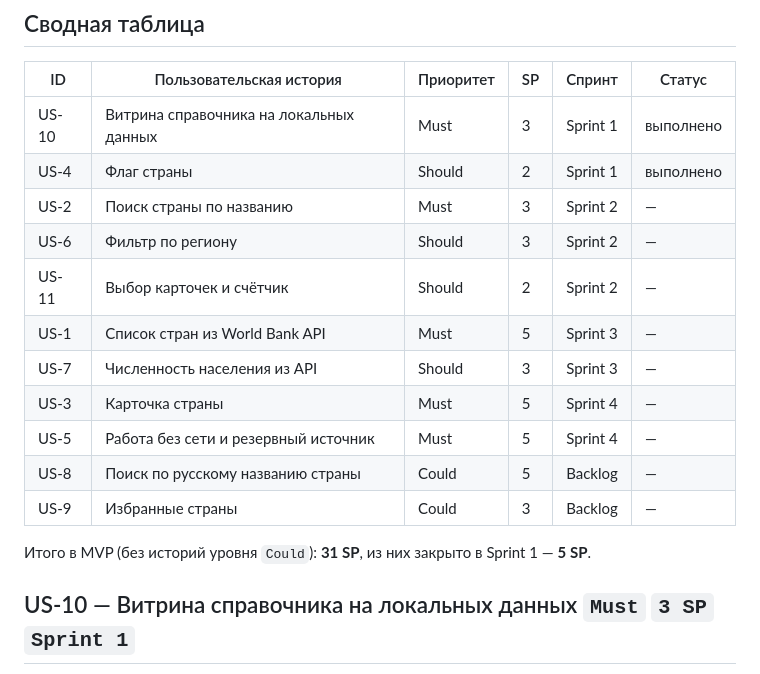
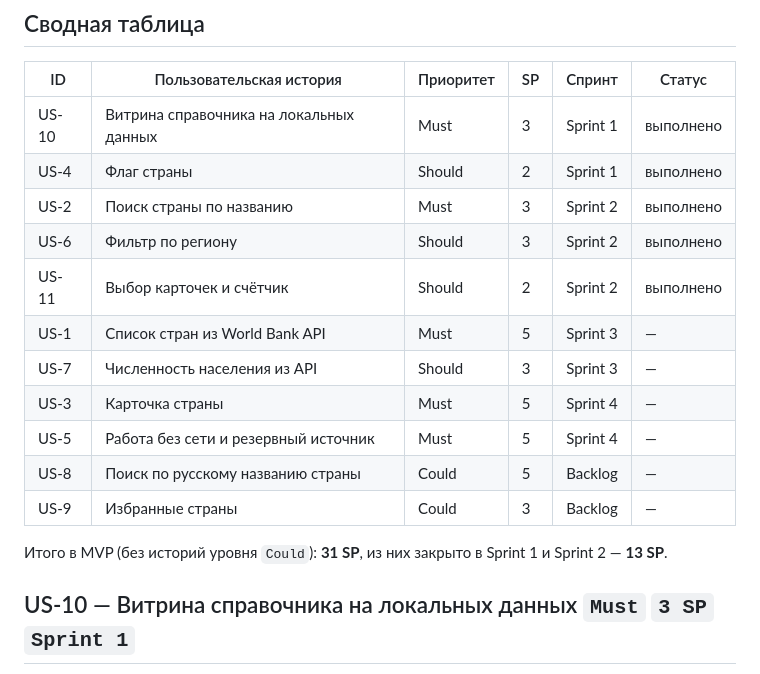
Before and after one commit to Leladatan/study-mobile-project, a Markdown page: docs/backlog.md, the part around the change. Drawn GitHub-style.

```diff
--- a/docs/backlog.md
+++ b/docs/backlog.md
@@ -17,9 +17,9 @@
 | --- | --- | --- | --- | --- | --- |
 | US-10 | Витрина справочника на локальных данных | Must | 3 | Sprint 1 | выполнено |
 | US-4 | Флаг страны | Should | 2 | Sprint 1 | выполнено |
-| US-2 | Поиск страны по названию | Must | 3 | Sprint 2 | — |
-| US-6 | Фильтр по региону | Should | 3 | Sprint 2 | — |
-| US-11 | Выбор карточек и счётчик | Should | 2 | Sprint 2 | — |
+| US-2 | Поиск страны по названию | Must | 3 | Sprint 2 | выполнено |
+| US-6 | Фильтр по региону | Should | 3 | Sprint 2 | выполнено |
+| US-11 | Выбор карточек и счётчик | Should | 2 | Sprint 2 | выполнено |
 | US-1 | Список стран из World Bank API | Must | 5 | Sprint 3 | — |
 | US-7 | Численность населения из API | Should | 3 | Sprint 3 | — |
 | US-3 | Карточка страны | Must | 5 | Sprint 4 | — |
@@ -27,7 +27,7 @@
 | US-8 | Поиск по русскому названию страны | Could | 5 | Backlog | — |
 | US-9 | Избранные страны | Could | 3 | Backlog | — |
 
-Итого в MVP (без историй уровня `Could`): **31 SP**, из них закрыто в Sprint 1 — **5 SP**.
+Итого в MVP (без историй уровня `Could`): **31 SP**, из них закрыто в Sprint 1 и Sprint 2 — **13 SP**.
 
 ## US-10 — Витрина справочника на локальных данных `Must` `3 SP` `Sprint 1`
 
```
Also changed, not shown: CHANGELOG.md (+38 -0 lines), README.md (+18 -9 lines), docs/retrospective.md (added, +57 -0 lines), assets/sprint-2.png (added), 6 other files.
